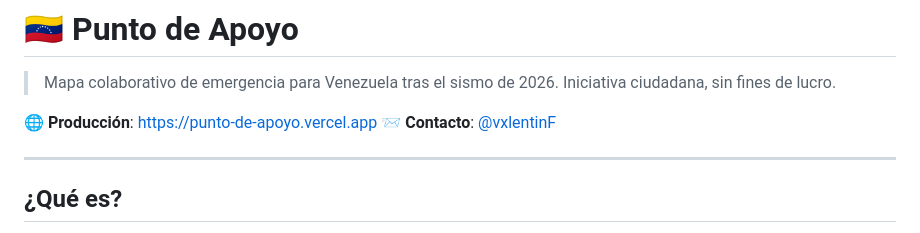
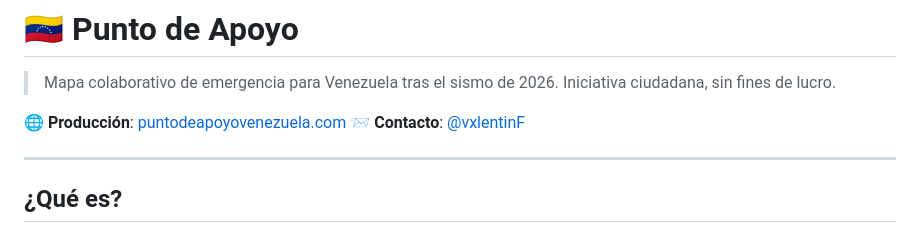
Before and after one commit to valentinfuentesg/punto-de-apoyo, a Markdown page: README.md, the part around the change. GitHub-like rendering.

Commit message:
Update production link in README.md

```diff
--- a/README.md
+++ b/README.md
@@ -2,7 +2,7 @@
 
 > Mapa colaborativo de emergencia para Venezuela tras el sismo de 2026. Iniciativa ciudadana, sin fines de lucro.
 
-🌐 **Producción**: https://punto-de-apoyo.vercel.app
+🌐 **Producción**: [puntodeapoyovenezuela.com](https://www.puntodeapoyovenezuela.com/)
 📨 **Contacto**: [@vxlentinF](https://twitter.com/vxlentinF)
 
 ---
```
